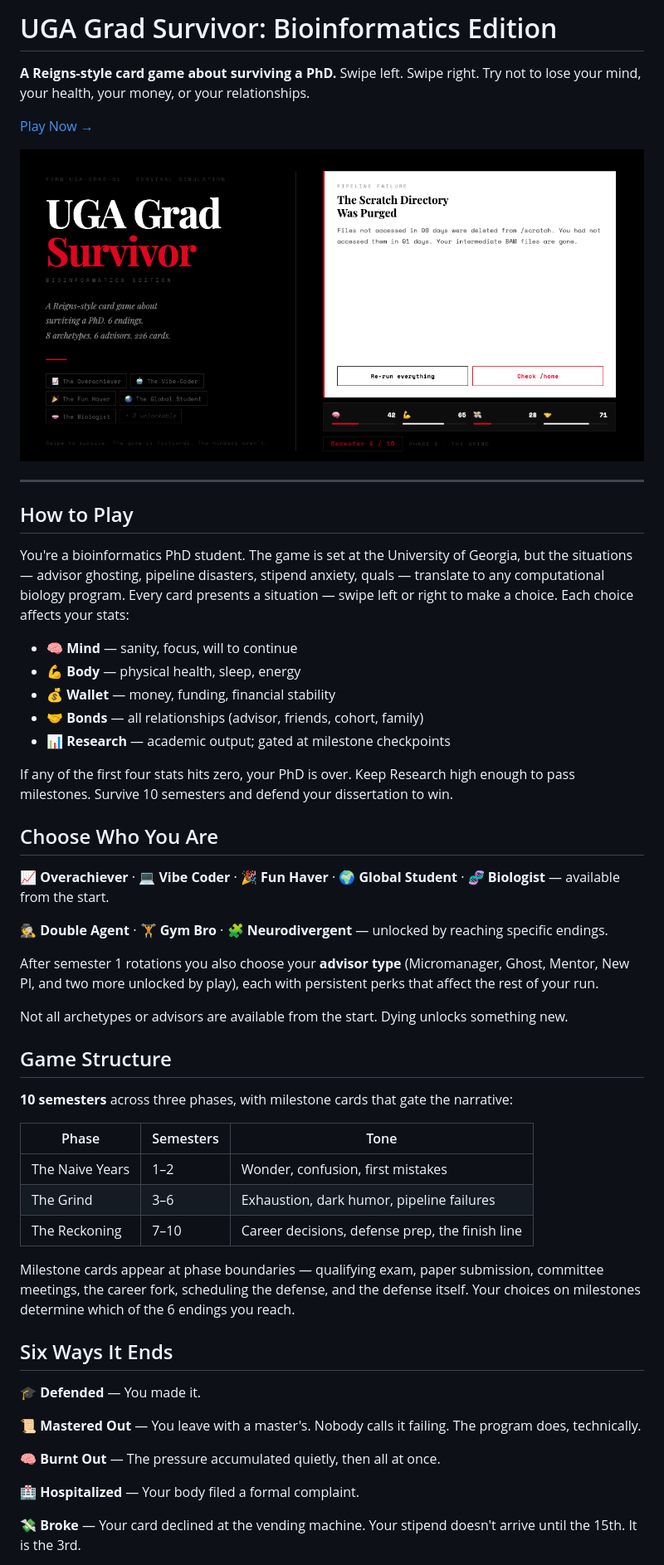
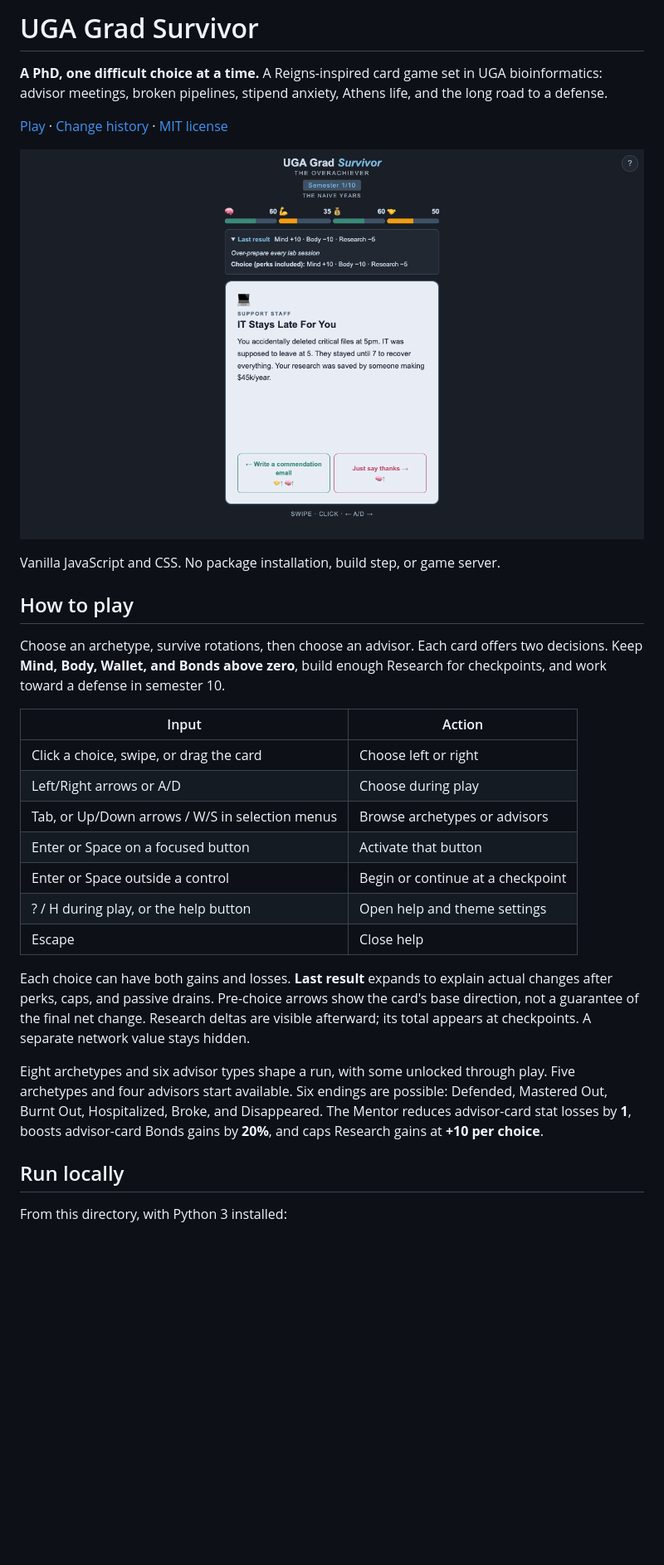
Before and after one commit to ChenHsieh/UGA-grad-survivor, a Markdown page: README.md, the part around one of its changes. Shown at 83% size. Drawn GitHub-style; pictures changed too: media/preview.png (added); blank space fills up the shorter version.

Commit message:
Portfolio pass: experience fixes, README, and preview capture
Co-Authored-By: Claude Opus 5.5 <noreply@anthropic.com>

```diff
--- a/README.md
+++ b/README.md
@@ -1,57 +1,45 @@
-# UGA Grad Survivor: Bioinformatics Edition
+# UGA Grad Survivor
 
-**A Reigns-style card game about surviving a PhD.**
-Swipe left. Swipe right. Try not to lose your mind, your health, your money, or your relationships.
+**A PhD, one difficult choice at a time.** A Reigns-inspired card game set in UGA
+bioinformatics: advisor meetings, broken pipelines, stipend anxiety, Athens
+life, and the long road to a defense.
 
-[Play Now →](https://chenhsieh.github.io/UGA-grad-survivor/)
+[Play](https://chenhsieh.github.io/UGA-grad-survivor/) ·
+[Change history](CHANGELOG.md) · [MIT license](LICENSE)
 
-![UGA Grad Survivor Preview](og-image.png)
+![UGA Grad Survivor gameplay](media/preview.png)
 
----
+Vanilla JavaScript and CSS. No package installation, build step, or game server.
 
-## How to Play
+## How to play
 
-You're a bioinformatics PhD student. The game is set at the University of Georgia, but the situations — advisor ghosting, pipeline disasters, stipend anxiety, quals — translate to any computational biology program. Every card presents a situation — swipe left or right to make a choice. Each choice affects your stats:
+Choose an archetype, survive rotations, then choose an advisor. Each card offers
+two decisions. Keep **Mind, Body, Wallet, and Bonds above zero**, build enough
+Research for checkpoints, and work toward a defense in semester 10.
 
-- 🧠 **Mind** — sanity, focus, will to continue
-- 💪 **Body** — physical health, sleep, energy
-- 💰 **Wallet** — money, funding, financial stability
-- 🤝 **Bonds** — all relationships (advisor, friends, cohort, family)
-- 📊 **Research** — academic output; gated at milestone checkpoints
+| Input | Action |
+| --- | --- |
+| Click a choice, swipe, or drag the card | Choose left or right |
+| Left/Right arrows or A/D | Choose during play |
+| Tab, or Up/Down arrows / W/S in selection menus | Browse archetypes or advisors |
+| Enter or Space on a focused button | Activate that button |
+| Enter or Space outside a control | Begin or continue at a checkpoint |
+| ? / H during play, or the help button | Open help and theme settings |
+| Escape | Close help |
 
-If any of the first four stats hits zero, your PhD is over. Keep Research high enough to pass milestones. Survive 10 semesters and defend your dissertation to win.
+Each choice can have both gains and losses. **Last result** expands to explain
+actual changes after perks, caps, and passive drains. Pre-choice arrows show
+the card's base direction, not a guarantee of the final net change. Research
+deltas are visible afterward; its total appears at checkpoints. A separate
+network value stays hidden.
 
-## Choose Who You Are
+Eight archetypes and six advisor types shape a run, with some unlocked through
+play. Five archetypes and four advisors start available. Six endings are
+possible: Defended, Mastered Out, Burnt Out, Hospitalized, Broke, and Disappeared.
+The Mentor reduces advisor-card stat losses by **1**, boosts advisor-card Bonds
+gains by **20%**, and caps Research gains at **+10 per choice**.
 
-**📈 Overachiever** · **💻 Vibe Coder** · **🎉 Fun Haver** · **🌍 Global Student** · **🧬 Biologist** — available from the start.
+## Run locally
 
-**🕵️ Double Agent** · **🏋️ Gym Bro** · **🧩 Neurodivergent** — unlocked by reaching specific endings.
+From this directory, with Python 3 installed:
 
-After semester 1 rotations you also choose your **advisor type** (Micromanager, Ghost, Mentor, New PI, and two more unlocked by play), each with persistent perks that affect the rest of your run.
-
-Not all archetypes or advisors are available from the start. Dying unlocks something new.
-
-## Game Structure
-
-**10 semesters** across three phases, with milestone cards that gate the narrative:
-
-| Phase | Semesters | Tone |
-|-------|-----------|------|
-| The Naive Years | 1–2 | Wonder, confusion, first mistakes |
-| The Grind | 3–6 | Exhaustion, dark humor, pipeline failures |
-| The Reckoning | 7–10 | Career decisions, defense prep, the finish line |
-
-Milestone cards appear at phase boundaries — qualifying exam, paper submission, committee meetings, the career fork, scheduling the defense, and the defense itself. Your choices on milestones determine which of the 6 endings you reach.
-
-## Six Ways It Ends
-
-🎓 **Defended** — You made it.
-
-📜 **Mastered Out** — You leave with a master's. Nobody calls it failing. The program does, technically.
-
-🧠 **Burnt Out** — The pressure accumulated quietly, then all at once.
-
-🏥 **Hospitalized** — Your body filed a formal complaint.
-
-💸 **Broke** — Your card declined at the vending machine. Your stipend doesn't arrive until the 15th. It is the 3rd.
-
```
Also changed, not shown: other parts of README.md (+61 -50 lines), 7 other files.
